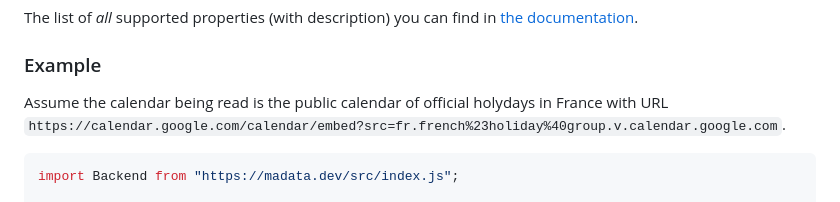
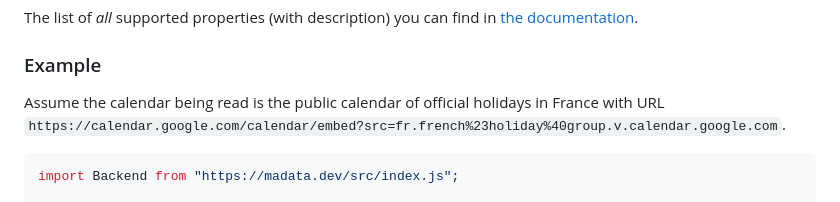
Before and after one commit to madatajs/madata, a Markdown page: backends/google/README.md, the part around the change. Rendered like a GitHub page.

Commit message:
[Google Calendar] Fix typo

````diff
--- a/backends/google/README.md
+++ b/backends/google/README.md
@@ -51,7 +51,7 @@ The list of *all* supported properties (with description) you can find in [the d
 
 ### Example
 
-Assume the calendar being read is the public calendar of official holydays in France with URL `https://calendar.google.com/calendar/embed?src=fr.french%23holiday%40group.v.calendar.google.com`.
+Assume the calendar being read is the public calendar of official holidays in France with URL `https://calendar.google.com/calendar/embed?src=fr.french%23holiday%40group.v.calendar.google.com`.
 
 ```js
 import Backend from "https://madata.dev/src/index.js";
````
